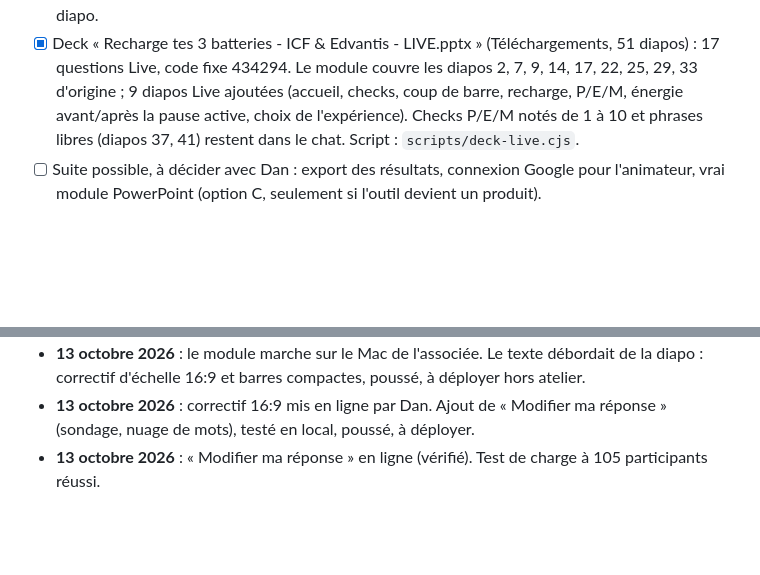
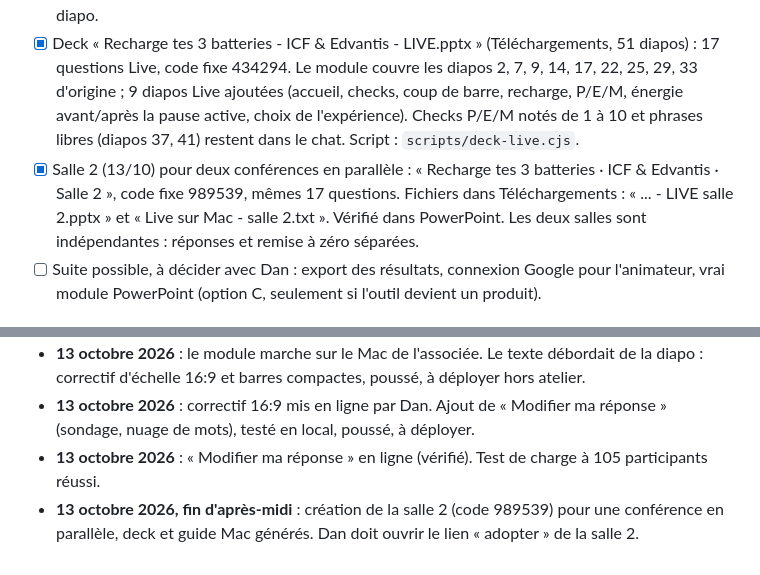
Before and after one commit to DanBengio/live, a Markdown page: SUIVI.md, 2 parts joined by grey strips. Rendered like a GitHub page; blank space fills up the shorter version.

Commit message:
Suivi : salle 2 pour les conférences en parallèle
Co-Authored-By: Claude Opus 5.5 <noreply@anthropic.com>

```diff
--- a/SUIVI.md
+++ b/SUIVI.md
@@ -16,6 +16,7 @@ Application type Vevox / AhaSlides pour les ateliers de Dan : une page projetée
 - [ ] **EN COURS** : test en conditions réelles sur le site en ligne (téléphones en 4G, plusieurs personnes).
 - [x] Module PowerPoint Live en ligne et installé sur le PC de Dan (12/10). Testé en vrai dans PowerPoint : en diaporama, la salle passe à la question 5 à 10 secondes après l'arrivée de la diapo.
 - [x] Deck « Recharge tes 3 batteries - ICF & Edvantis - LIVE.pptx » (Téléchargements, 51 diapos) : 17 questions Live, code fixe 434294. Le module couvre les diapos 2, 7, 9, 14, 17, 22, 25, 29, 33 d'origine ; 9 diapos Live ajoutées (accueil, checks, coup de barre, recharge, P/E/M, énergie avant/après la pause active, choix de l'expérience). Checks P/E/M notés de 1 à 10 et phrases libres (diapos 37, 41) restent dans le chat. Script : `scripts/deck-live.cjs`.
+- [x] Salle 2 (13/10) pour deux conférences en parallèle : « Recharge tes 3 batteries · ICF & Edvantis · Salle 2 », code fixe 989539, mêmes 17 questions. Fichiers dans Téléchargements : « ... - LIVE salle 2.pptx » et « Live sur Mac - salle 2.txt ». Vérifié dans PowerPoint. Les deux salles sont indépendantes : réponses et remise à zéro séparées.
 - [ ] Suite possible, à décider avec Dan : export des résultats, connexion Google pour l'animateur, vrai module PowerPoint (option C, seulement si l'outil devient un produit).
 
 ## Prochaine action
@@ -82,3 +83,4 @@ Application type Vevox / AhaSlides pour les ateliers de Dan : une page projetée
 - **13 octobre 2026** : le module marche sur le Mac de l'associée. Le texte débordait de la diapo : correctif d'échelle 16:9 et barres compactes, poussé, à déployer hors atelier.
 - **13 octobre 2026** : correctif 16:9 mis en ligne par Dan. Ajout de « Modifier ma réponse » (sondage, nuage de mots), testé en local, poussé, à déployer.
 - **13 octobre 2026** : « Modifier ma réponse » en ligne (vérifié). Test de charge à 105 participants réussi.
+- **13 octobre 2026, fin d'après-midi** : création de la salle 2 (code 989539) pour une conférence en parallèle, deck et guide Mac générés. Dan doit ouvrir le lien « adopter » de la salle 2.
```
